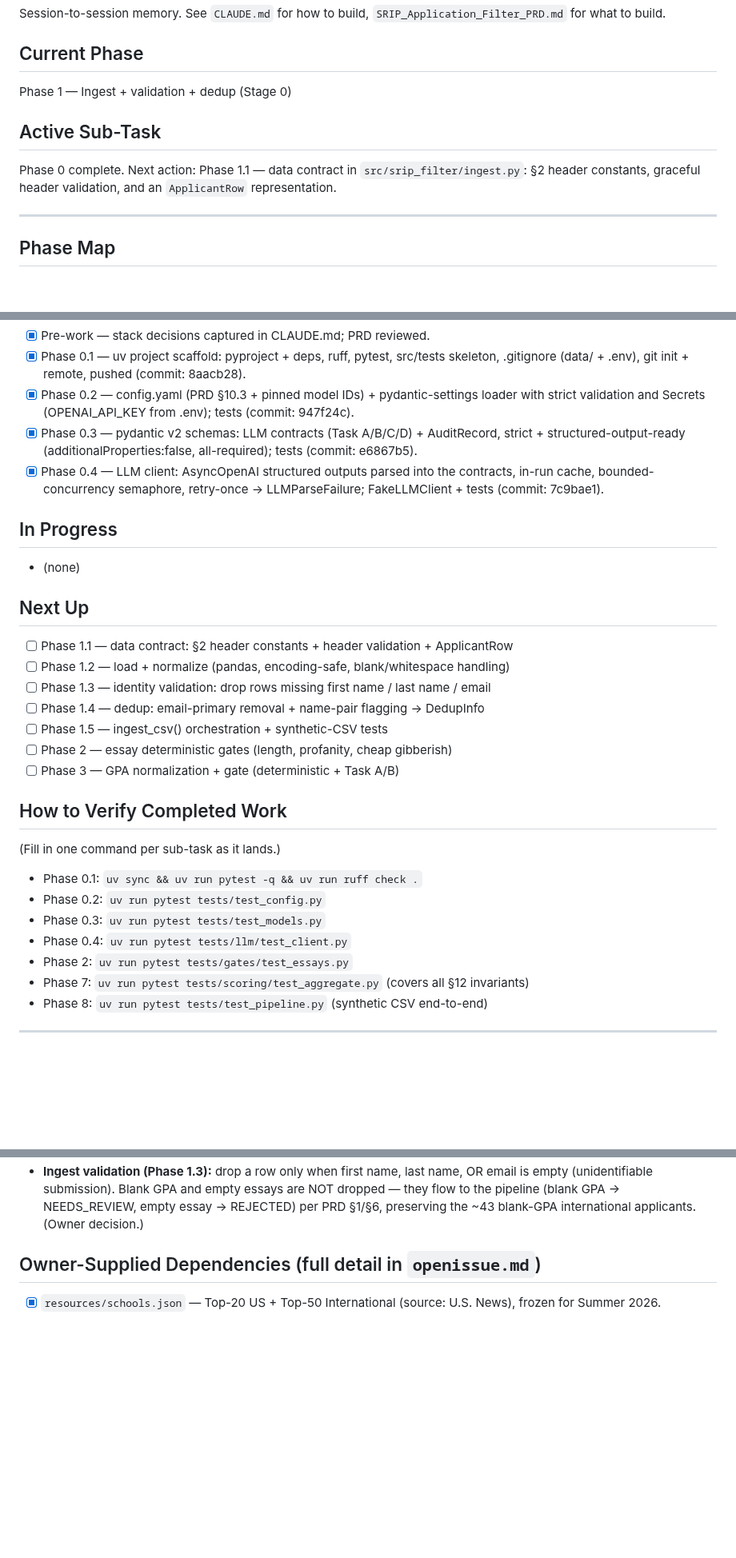
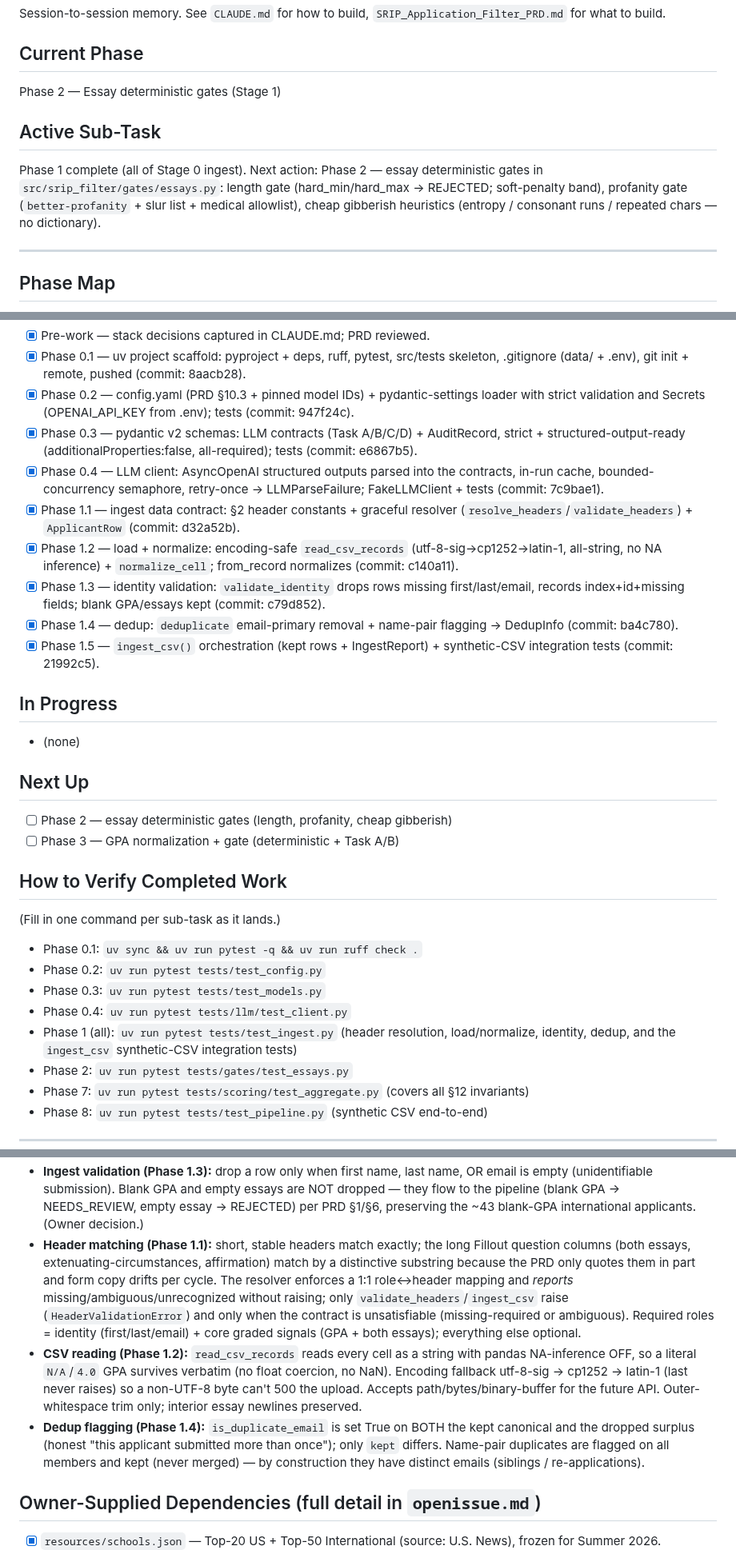
Before and after one commit to dominicgodfrey/srip-application-screen, a Markdown page: PLAN.md, 3 parts joined by grey strips. Shown at 80% size. Drawn GitHub-style; blank space fills up the shorter version.

Commit message:
[plan] Phase 1 complete - all of Stage 0 ingest (1.1-1.5); open Phase 2

```diff
--- a/PLAN.md
+++ b/PLAN.md
@@ -4,11 +4,13 @@ Session-to-session memory. See `CLAUDE.md` for how to build, `SRIP_Application_F
 for what to build.
 
 ## Current Phase
-Phase 1 — Ingest + validation + dedup (Stage 0)
+Phase 2 — Essay deterministic gates (Stage 1)
 
 ## Active Sub-Task
-Phase 0 complete. Next action: Phase 1.1 — data contract in `src/srip_filter/ingest.py`: §2
-header constants, graceful header validation, and an `ApplicantRow` representation.
+Phase 1 complete (all of Stage 0 ingest). Next action: Phase 2 — essay deterministic gates in
+`src/srip_filter/gates/essays.py`: length gate (hard_min/hard_max → REJECTED; soft-penalty
+band), profanity gate (`better-profanity` + slur list + medical allowlist), cheap gibberish
+heuristics (entropy / consonant runs / repeated chars — no dictionary).
 
 ---
 
@@ -70,16 +72,21 @@ with the API. Build in order — fail-fast ordering means later stages depend on
 - [x] Phase 0.4 — LLM client: AsyncOpenAI structured outputs parsed into the contracts, in-run
       cache, bounded-concurrency semaphore, retry-once -> LLMParseFailure; FakeLLMClient + tests
       (commit: 7c9bae1).
+- [x] Phase 1.1 — ingest data contract: §2 header constants + graceful resolver
+      (`resolve_headers`/`validate_headers`) + `ApplicantRow` (commit: d32a52b).
+- [x] Phase 1.2 — load + normalize: encoding-safe `read_csv_records` (utf-8-sig→cp1252→latin-1,
+      all-string, no NA inference) + `normalize_cell`; from_record normalizes (commit: c140a11).
+- [x] Phase 1.3 — identity validation: `validate_identity` drops rows missing first/last/email,
+      records index+id+missing fields; blank GPA/essays kept (commit: c79d852).
+- [x] Phase 1.4 — dedup: `deduplicate` email-primary removal + name-pair flagging -> DedupInfo
+      (commit: ba4c780).
+- [x] Phase 1.5 — `ingest_csv()` orchestration (kept rows + IngestReport) + synthetic-CSV
+      integration tests (commit: 21992c5).
 
 ## In Progress
 - (none)
 
 ## Next Up
-- [ ] Phase 1.1 — data contract: §2 header constants + header validation + ApplicantRow
-- [ ] Phase 1.2 — load + normalize (pandas, encoding-safe, blank/whitespace handling)
-- [ ] Phase 1.3 — identity validation: drop rows missing first name / last name / email
-- [ ] Phase 1.4 — dedup: email-primary removal + name-pair flagging -> DedupInfo
-- [ ] Phase 1.5 — ingest_csv() orchestration + synthetic-CSV tests
 - [ ] Phase 2 — essay deterministic gates (length, profanity, cheap gibberish)
 - [ ] Phase 3 — GPA normalization + gate (deterministic + Task A/B)
 
@@ -89,6 +96,8 @@ with the API. Build in order — fail-fast ordering means later stages depend on
 - Phase 0.2: `uv run pytest tests/test_config.py`
 - Phase 0.3: `uv run pytest tests/test_models.py`
 - Phase 0.4: `uv run pytest tests/llm/test_client.py`
+- Phase 1 (all): `uv run pytest tests/test_ingest.py` (header resolution, load/normalize,
+  identity, dedup, and the `ingest_csv` synthetic-CSV integration tests)
 - Phase 2:   `uv run pytest tests/gates/test_essays.py`
 - Phase 7:   `uv run pytest tests/scoring/test_aggregate.py` (covers all §12 invariants)
 - Phase 8:   `uv run pytest tests/test_pipeline.py` (synthetic CSV end-to-end)
@@ -133,6 +142,22 @@ Structural facts only — never real applicant content.
   empty (unidentifiable submission). Blank GPA and empty essays are NOT dropped — they flow to
   the pipeline (blank GPA -> NEEDS_REVIEW, empty essay -> REJECTED) per PRD §1/§6, preserving the
   ~43 blank-GPA international applicants. (Owner decision.)
+- **Header matching (Phase 1.1):** short, stable headers match exactly; the long Fillout
+  question columns (both essays, extenuating-circumstances, affirmation) match by a distinctive
+  substring because the PRD only quotes them in part and form copy drifts per cycle. The
+  resolver enforces a 1:1 role↔header mapping and *reports* missing/ambiguous/unrecognized
+  without raising; only `validate_headers`/`ingest_csv` raise (`HeaderValidationError`) and only
+  when the contract is unsatisfiable (missing-required or ambiguous). Required roles = identity
+  (first/last/email) + core graded signals (GPA + both essays); everything else optional.
+- **CSV reading (Phase 1.2):** `read_csv_records` reads every cell as a string with pandas
+  NA-inference OFF, so a literal `N/A`/`4.0` GPA survives verbatim (no float coercion, no NaN).
+  Encoding fallback utf-8-sig → cp1252 → latin-1 (last never raises) so a non-UTF-8 byte can't
+  500 the upload. Accepts path/bytes/binary-buffer for the future API. Outer-whitespace trim
+  only; interior essay newlines preserved.
+- **Dedup flagging (Phase 1.4):** `is_duplicate_email` is set True on BOTH the kept canonical
+  and the dropped surplus (honest "this applicant submitted more than once"); only `kept`
+  differs. Name-pair duplicates are flagged on all members and kept (never merged) — by
+  construction they have distinct emails (siblings / re-applications).
 
 ## Owner-Supplied Dependencies (full detail in `openissue.md`)
 - [x] `resources/schools.json` — Top-20 US + Top-50 International (source: U.S. News), frozen for Summer 2026.
```
